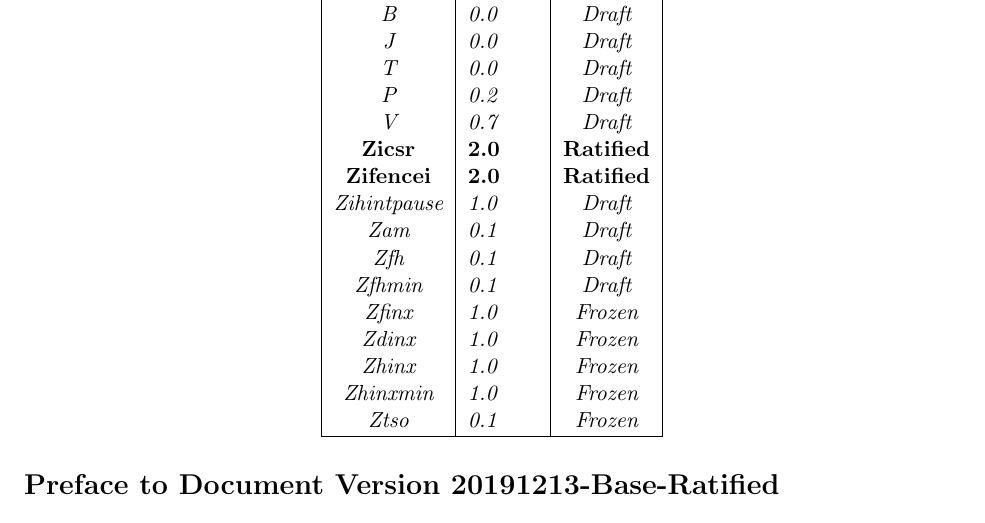
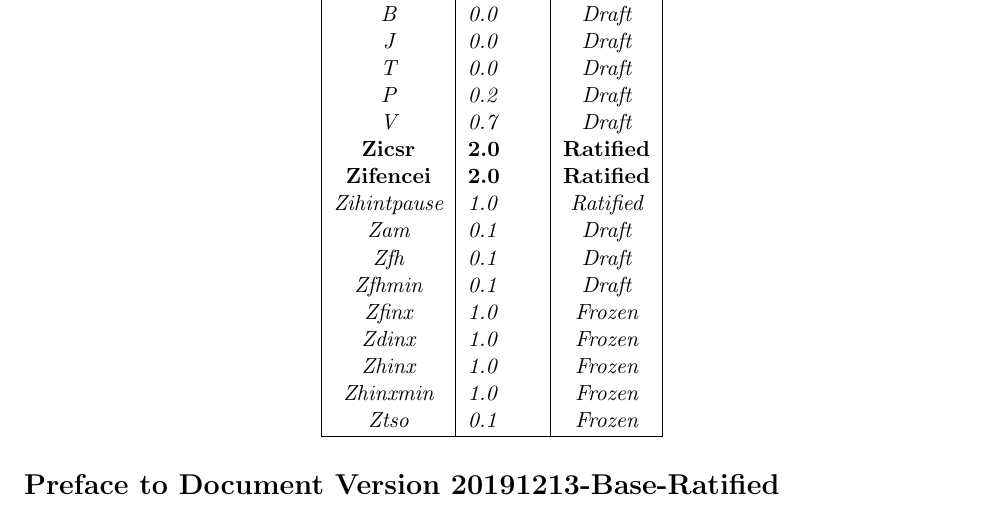
Before and after one commit to riscv/riscv-isa-manual, a LaTeX thesis (src/riscv-spec.tex, which reads src/preface.tex): part of page 4 of 235, cut so that both start at the same text. Compiled offline with pdfLaTeX.

Commit message:
Zihintpause is ratified

```diff
--- a/src/preface.tex
+++ b/src/preface.tex
@@ -39,7 +39,7 @@ The document contains the following versions of the RISC-V ISA modules:
     \em V          & \em 0.7 & \em Draft \\
     \bf Zicsr      & \bf 2.0 & \bf Ratified \\
     \bf Zifencei   & \bf 2.0 & \bf Ratified \\
-    \em Zihintpause & \em 1.0 & \em Draft \\
+    \em Zihintpause & \em 1.0 & \em Ratified \\
     \em Zam        & \em 0.1 & \em Draft \\
     \em Zfh        & \em 0.1 & \em Draft \\
     \em Zfhmin     & \em 0.1 & \em Draft \\
```
